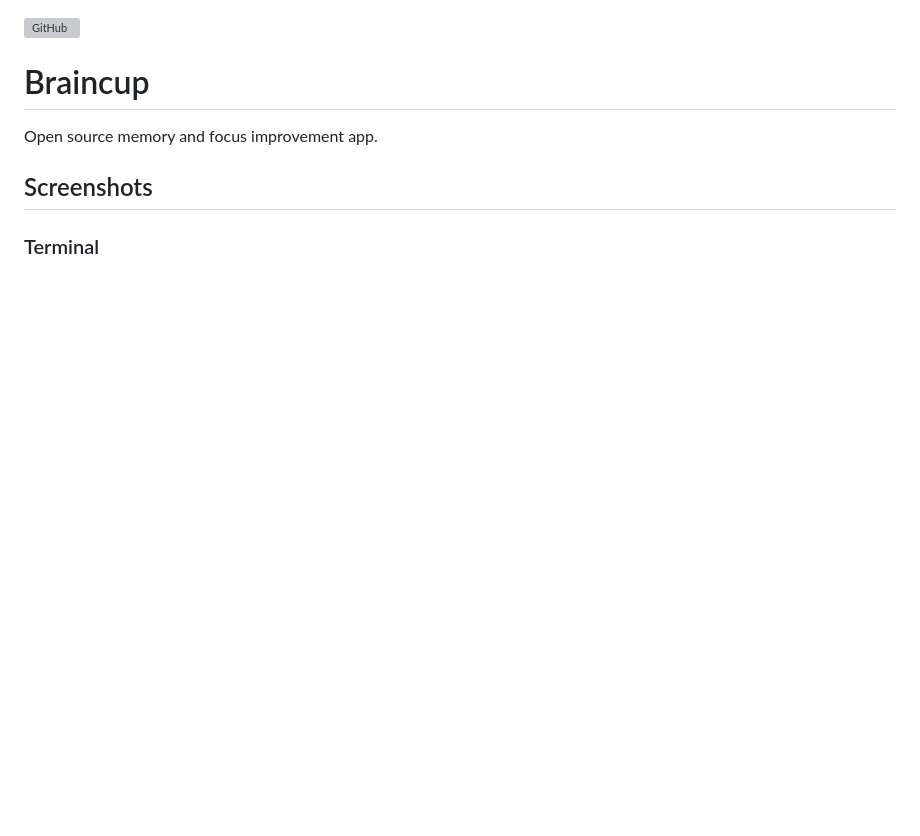
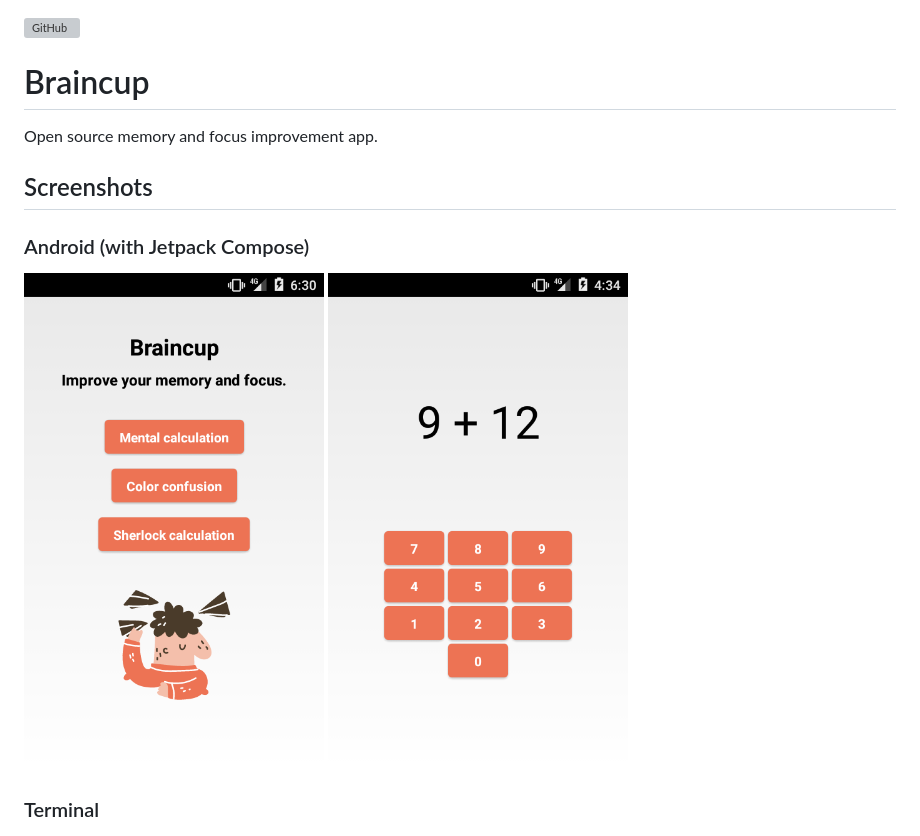
Before and after one commit to SimonSchubert/Braincup, a Markdown page: README.MD, the part around one of its changes. Rendered like a GitHub page; pictures changed too: media/screen_android_01.png (added), media/screen_android_02.png (added); blank space fills up the shorter version; grey boxes are pictures that could not be loaded.

Commit message:
Add android client build with Jetpack Compose

```diff
--- a/README.MD
+++ b/README.MD
@@ -4,6 +4,9 @@
 Open source memory and focus improvement app.
 
 ## Screenshots
+
+### Android (with Jetpack Compose)
+<img src="https://raw.githubusercontent.com/SimonSchubert/Braincup/master/media/screen_android_01.png" width="300"> <img src="https://raw.githubusercontent.com/SimonSchubert/Braincup/master/media/screen_android_02.png" width="300">
 
 ### Terminal
 <img src="https://raw.githubusercontent.com/SimonSchubert/Braincup/master/media/screen_mac_cli_01.png" width="400"> <img src="https://raw.githubusercontent.com/SimonSchubert/Braincup/master/media/screen_mac_cli_02.png" width="400">
```
Also changed, not shown: other parts of README.MD (+2 -0 lines), 6 other files.
